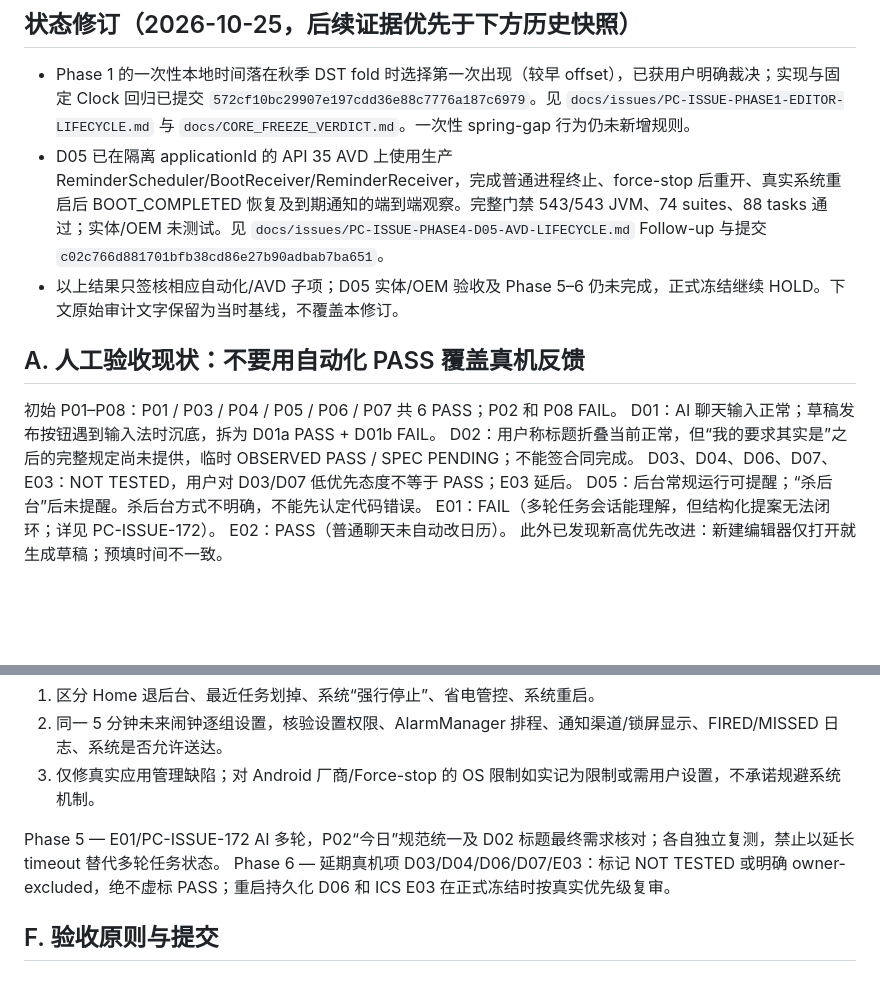
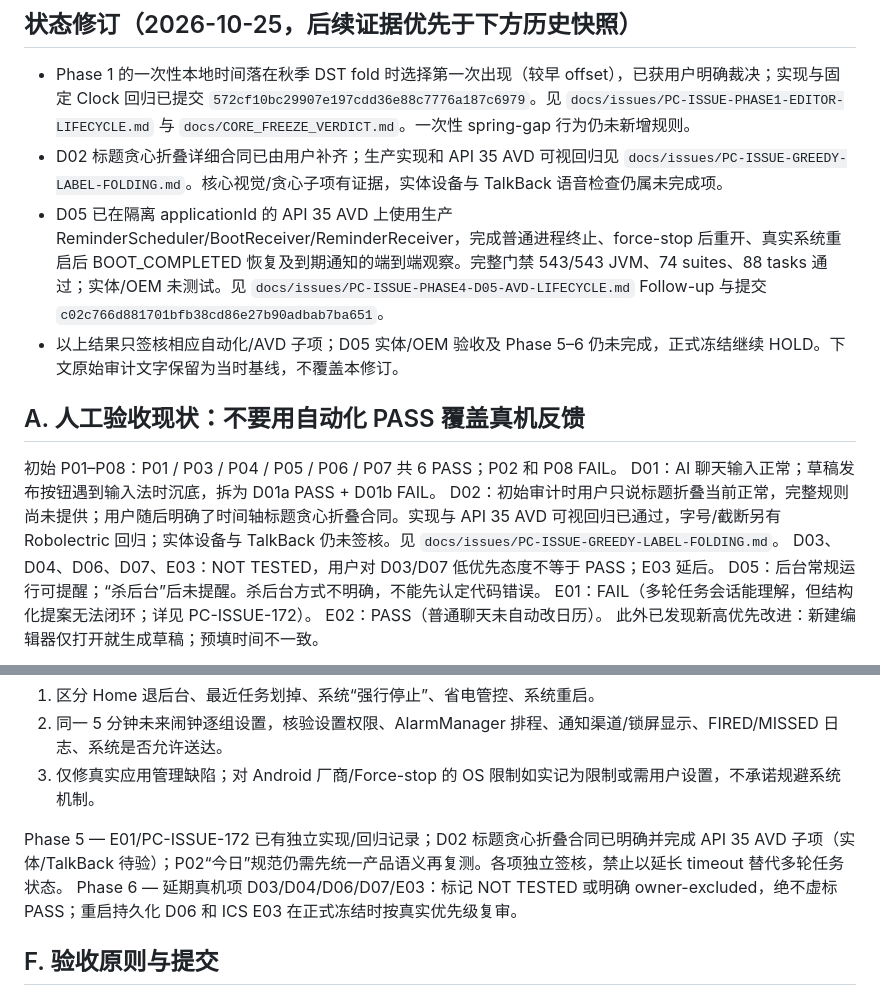
Before and after one commit to ShakeCrane/Powerful-Calendar, a Markdown page: docs/agent-handoff/PHYSICAL_QA_AUDIT_AND_FIX_PLAN_2026-10-25.md, 2 parts joined by grey strips. Rendered like a GitHub page; blank space fills up the shorter version.

Commit message:
docs(freeze): 记录D02标题折叠验收修订

```diff
--- a/docs/agent-handoff/PHYSICAL_QA_AUDIT_AND_FIX_PLAN_2026-10-25.md
+++ b/docs/agent-handoff/PHYSICAL_QA_AUDIT_AND_FIX_PLAN_2026-10-25.md
@@ -6,6 +6,7 @@
 ## 状态修订（2026-10-25，后续证据优先于下方历史快照）
 
 - Phase 1 的一次性本地时间落在秋季 DST fold 时选择第一次出现（较早 offset），已获用户明确裁决；实现与固定 Clock 回归已提交 `572cf10bc29907e197cdd36e88c7776a187c6979`。见 `docs/issues/PC-ISSUE-PHASE1-EDITOR-LIFECYCLE.md` 与 `docs/CORE_FREEZE_VERDICT.md`。一次性 spring-gap 行为仍未新增规则。
+- D02 标题贪心折叠详细合同已由用户补齐；生产实现和 API 35 AVD 可视回归见 `docs/issues/PC-ISSUE-GREEDY-LABEL-FOLDING.md`。核心视觉/贪心子项有证据，实体设备与 TalkBack 语音检查仍属未完成项。
 - D05 已在隔离 applicationId 的 API 35 AVD 上使用生产 ReminderScheduler/BootReceiver/ReminderReceiver，完成普通进程终止、force-stop 后重开、真实系统重启后 BOOT_COMPLETED 恢复及到期通知的端到端观察。完整门禁 543/543 JVM、74 suites、88 tasks 通过；实体/OEM 未测试。见 `docs/issues/PC-ISSUE-PHASE4-D05-AVD-LIFECYCLE.md` Follow-up 与提交 `c02c766d881701bfb38cd86e27b90adbab7ba651`。
 - 以上结果只签核相应自动化/AVD 子项；D05 实体/OEM 验收及 Phase 5–6 仍未完成，正式冻结继续 HOLD。下文原始审计文字保留为当时基线，不覆盖本修订。
 
@@ -13,7 +14,7 @@
 
 初始 P01–P08：P01 / P03 / P04 / P05 / P06 / P07 共 6 PASS；P02 和 P08 FAIL。
 D01：AI 聊天输入正常；草稿发布按钮遇到输入法时沉底，拆为 D01a PASS + D01b FAIL。
-D02：用户称标题折叠当前正常，但“我的要求其实是”之后的完整规定尚未提供，临时 OBSERVED PASS / SPEC PENDING；不能签合同完成。
+D02：初始审计时用户只说标题折叠当前正常，完整规则尚未提供；用户随后明确了时间轴标题贪心折叠合同。实现与 API 35 AVD 可视回归已通过，字号/截断另有 Robolectric 回归；实体设备与 TalkBack 仍未签核。见 `docs/issues/PC-ISSUE-GREEDY-LABEL-FOLDING.md`。
 D03、D04、D06、D07、E03：NOT TESTED，用户对 D03/D07 低优先态度不等于 PASS；E03 延后。
 D05：后台常规运行可提醒；“杀后台”后未提醒。杀后台方式不明确，不能先认定代码错误。
 E01：FAIL（多轮任务会话能理解，但结构化提案无法闭环；详见 PC-ISSUE-172）。
@@ -98,7 +99,7 @@ Phase 4 — D05 提醒“杀后台”分类：
 2. 同一 5 分钟未来闹钟逐组设置，核验设置权限、AlarmManager 排程、通知渠道/锁屏显示、FIRED/MISSED 日志、系统是否允许送达。
 3. 仅修真实应用管理缺陷；对 Android 厂商/Force-stop 的 OS 限制如实记为限制或需用户设置，不承诺规避系统机制。
 
-Phase 5 — E01/PC-ISSUE-172 AI 多轮，P02“今日”规范统一及 D02 标题最终需求核对；各自独立复测，禁止以延长 timeout 替代多轮任务状态。
+Phase 5 — E01/PC-ISSUE-172 已有独立实现/回归记录；D02 标题贪心折叠合同已明确并完成 API 35 AVD 子项（实体/TalkBack 待验）；P02“今日”规范仍需先统一产品语义再复测。各项独立签核，禁止以延长 timeout 替代多轮任务状态。
 Phase 6 — 延期真机项 D03/D04/D06/D07/E03：标记 NOT TESTED 或明确 owner-excluded，绝不虚标 PASS；重启持久化 D06 和 ICS E03 在正式冻结时按真实优先级复审。
 
 ## F. 验收原则与提交
```
